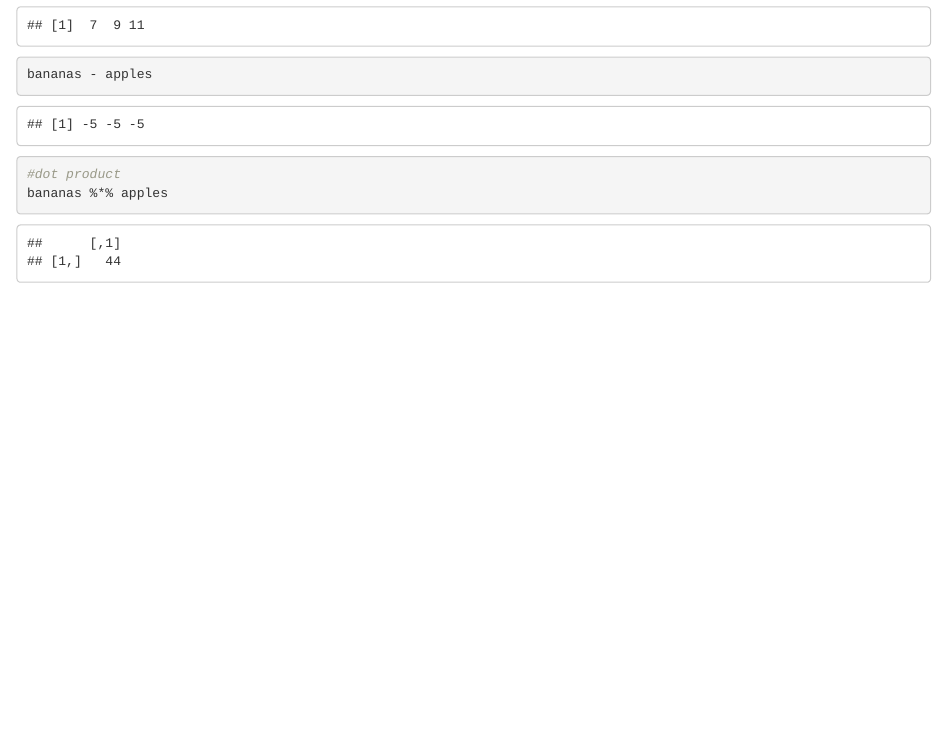
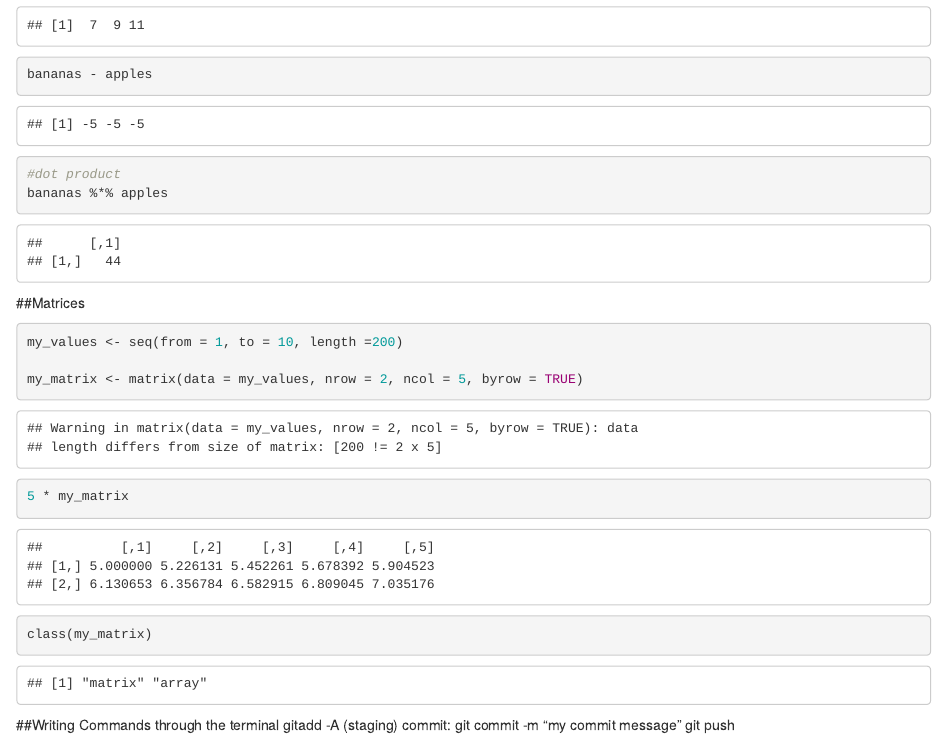
Before and after one commit to adelaiderobinson/EDS-212-day3-part1, an R Markdown document (Vectors.Rmd): the page in a window 1100 px wide, from 670 px down. Rendered offline with R 4.5, knitr and Pandoc, with nearby package versions.

Commit message:
add vectors docs

````diff
--- a/Vectors.Rmd
+++ b/Vectors.Rmd
@@ -37,4 +37,19 @@ bananas - apples
 #dot product
 bananas %*% apples
 
+
 ```
+
+##Matrices
+```{r}
+my_values <- seq(from = 1, to = 10, length =200)
+
+my_matrix <- matrix(data = my_values, nrow = 2, ncol = 5, byrow = TRUE)
+5 * my_matrix
+class(my_matrix)
+```
+
+##Writing Commands through the terminal
+gitadd -A (staging)
+commit: git commit -m "my commit message"
+git push
````
Also changed, not shown: Vectors.html (added).
